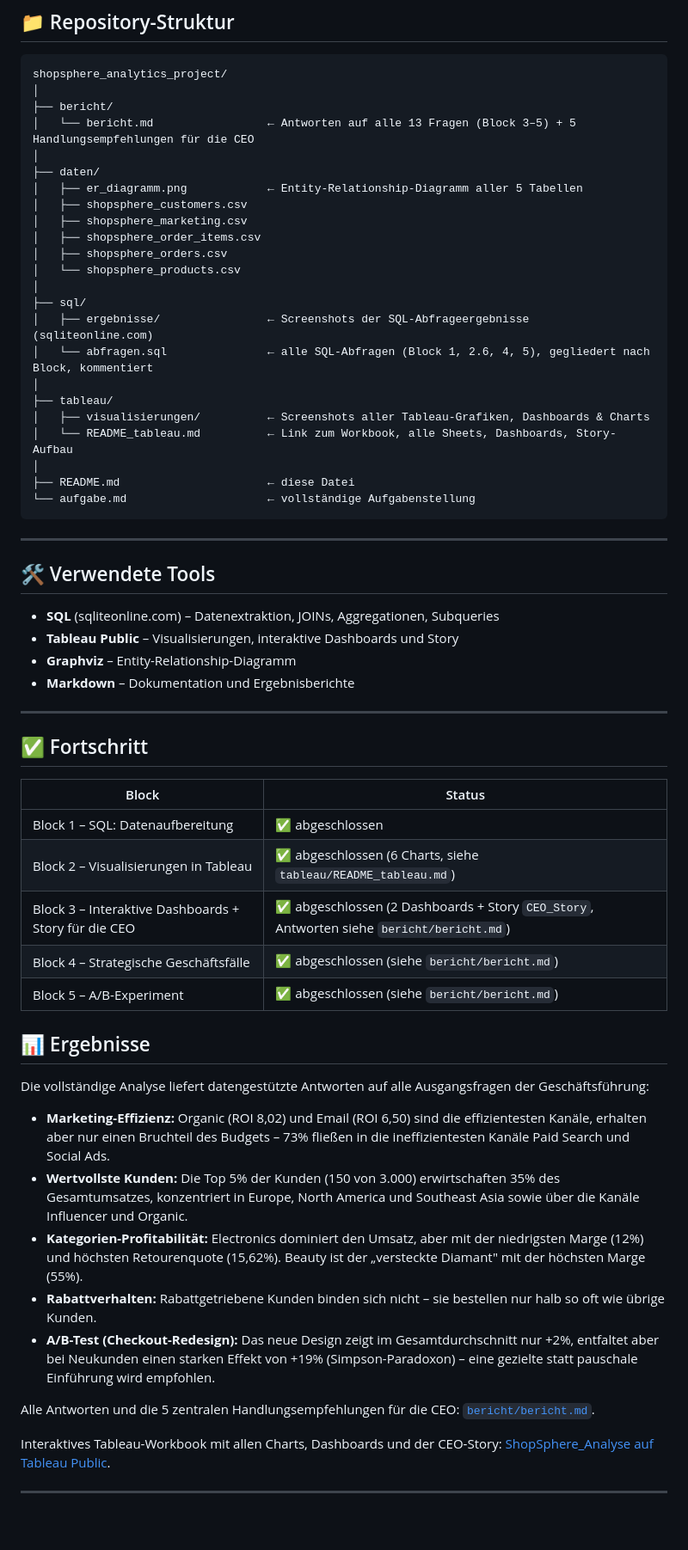
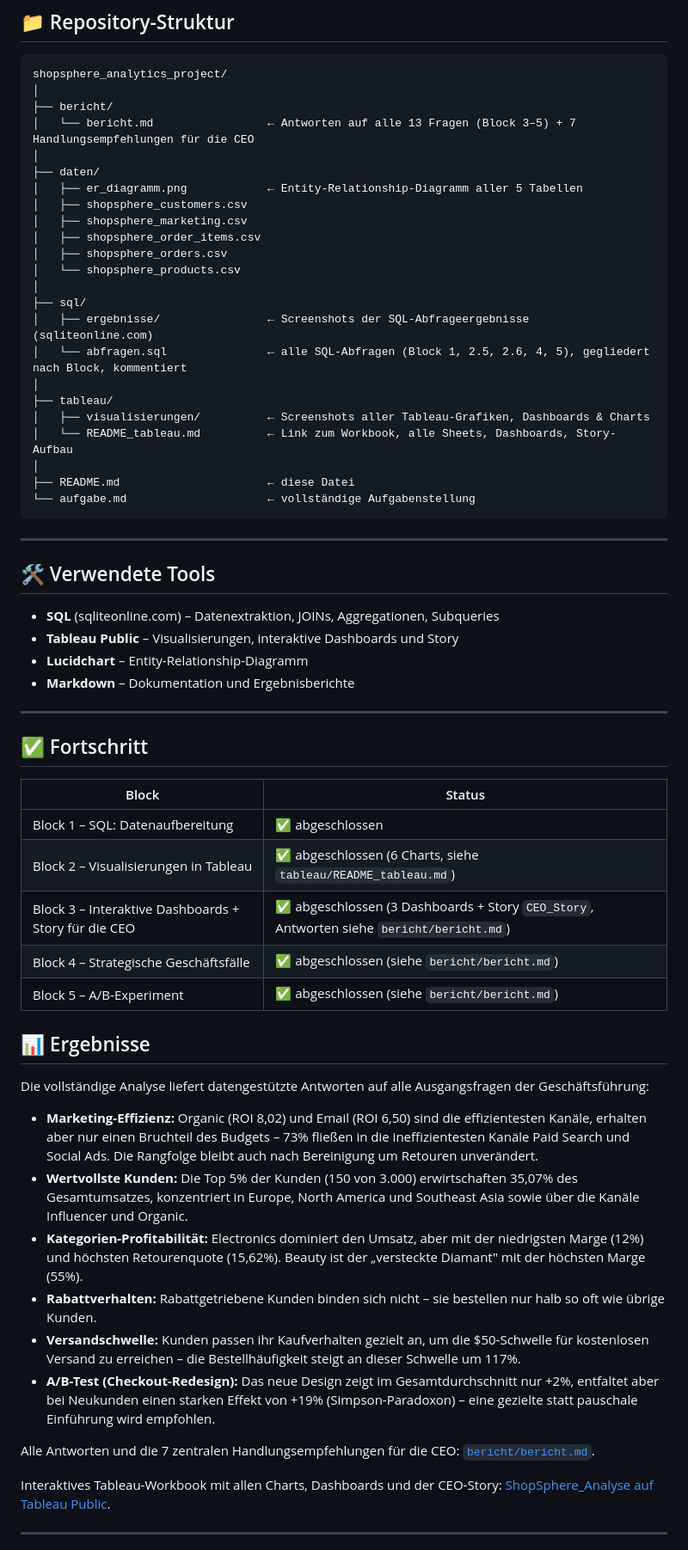
Before and after one commit to Yuliia-Safonova/shopsphere_analytics_project, a Markdown page: README.md, the part around the change. Shown at 86% size. Drawn GitHub-style; blank space fills up the shorter version.

Commit message:
Update README.md
Informationen wurden aktualisiert

```diff
--- a/README.md
+++ b/README.md
@@ -52,7 +52,7 @@ Das Projekt gliedert sich in 5 Blöcke:
 shopsphere_analytics_project/
 │
 ├── bericht/
-│   └── bericht.md                 ← Antworten auf alle 13 Fragen (Block 3–5) + 5 Handlungsempfehlungen für die CEO
+│   └── bericht.md                 ← Antworten auf alle 13 Fragen (Block 3–5) + 7 Handlungsempfehlungen für die CEO
 │
 ├── daten/
 │   ├── er_diagramm.png            ← Entity-Relationship-Diagramm aller 5 Tabellen
@@ -64,7 +64,7 @@ shopsphere_analytics_project/
 │
 ├── sql/
 │   ├── ergebnisse/                ← Screenshots der SQL-Abfrageergebnisse (sqliteonline.com)
-│   └── abfragen.sql               ← alle SQL-Abfragen (Block 1, 2.6, 4, 5), gegliedert nach Block, kommentiert
+│   └── abfragen.sql               ← alle SQL-Abfragen (Block 1, 2.5, 2.6, 4, 5), gegliedert nach Block, kommentiert
 │
 ├── tableau/
 │   ├── visualisierungen/          ← Screenshots aller Tableau-Grafiken, Dashboards & Charts
@@ -80,7 +80,7 @@ shopsphere_analytics_project/
 
 - **SQL** (sqliteonline.com) – Datenextraktion, JOINs, Aggregationen, Subqueries
 - **Tableau Public** – Visualisierungen, interaktive Dashboards und Story
-- **Graphviz** – Entity-Relationship-Diagramm
+- **Lucidchart** – Entity-Relationship-Diagramm
 - **Markdown** – Dokumentation und Ergebnisberichte
 
 ---
@@ -91,7 +91,7 @@ shopsphere_analytics_project/
 |---|---|
 | Block 1 – SQL: Datenaufbereitung | ✅ abgeschlossen |
 | Block 2 – Visualisierungen in Tableau | ✅ abgeschlossen (6 Charts, siehe `tableau/README_tableau.md`) |
-| Block 3 – Interaktive Dashboards + Story für die CEO | ✅ abgeschlossen (2 Dashboards + Story `CEO_Story`, Antworten siehe `bericht/bericht.md`) |
+| Block 3 – Interaktive Dashboards + Story für die CEO | ✅ abgeschlossen (3 Dashboards + Story `CEO_Story`, Antworten siehe `bericht/bericht.md`) |
 | Block 4 – Strategische Geschäftsfälle | ✅ abgeschlossen (siehe `bericht/bericht.md`) |
 | Block 5 – A/B-Experiment | ✅ abgeschlossen (siehe `bericht/bericht.md`) |
 
@@ -99,13 +99,14 @@ shopsphere_analytics_project/
 
 Die vollständige Analyse liefert datengestützte Antworten auf alle Ausgangsfragen der Geschäftsführung:
 
-- **Marketing-Effizienz:** Organic (ROI 8,02) und Email (ROI 6,50) sind die effizientesten Kanäle, erhalten aber nur einen Bruchteil des Budgets – 73% fließen in die ineffizientesten Kanäle Paid Search und Social Ads.
-- **Wertvollste Kunden:** Die Top 5% der Kunden (150 von 3.000) erwirtschaften 35% des Gesamtumsatzes, konzentriert in Europe, North America und Southeast Asia sowie über die Kanäle Influencer und Organic.
+- **Marketing-Effizienz:** Organic (ROI 8,02) und Email (ROI 6,50) sind die effizientesten Kanäle, erhalten aber nur einen Bruchteil des Budgets – 73% fließen in die ineffizientesten Kanäle Paid Search und Social Ads. Die Rangfolge bleibt auch nach Bereinigung um Retouren unverändert.
+- **Wertvollste Kunden:** Die Top 5% der Kunden (150 von 3.000) erwirtschaften 35,07% des Gesamtumsatzes, konzentriert in Europe, North America und Southeast Asia sowie über die Kanäle Influencer und Organic.
 - **Kategorien-Profitabilität:** Electronics dominiert den Umsatz, aber mit der niedrigsten Marge (12%) und höchsten Retourenquote (15,62%). Beauty ist der „versteckte Diamant" mit der höchsten Marge (55%).
 - **Rabattverhalten:** Rabattgetriebene Kunden binden sich nicht – sie bestellen nur halb so oft wie übrige Kunden.
+- **Versandschwelle:** Kunden passen ihr Kaufverhalten gezielt an, um die $50-Schwelle für kostenlosen Versand zu erreichen – die Bestellhäufigkeit steigt an dieser Schwelle um 117%.
 - **A/B-Test (Checkout-Redesign):** Das neue Design zeigt im Gesamtdurchschnitt nur +2%, entfaltet aber bei Neukunden einen starken Effekt von +19% (Simpson-Paradoxon) – eine gezielte statt pauschale Einführung wird empfohlen.
 
-Alle Antworten und die 5 zentralen Handlungsempfehlungen für die CEO: [`bericht/bericht.md`](./bericht/bericht.md).
+Alle Antworten und die 7 zentralen Handlungsempfehlungen für die CEO: [`bericht/bericht.md`](./bericht/bericht.md).
 
 Interaktives Tableau-Workbook mit allen Charts, Dashboards und der CEO-Story: [ShopSphere_Analyse auf Tableau Public](https://public.tableau.com/views/ShopSphere_Analyse/CEO_Story).
 
```
